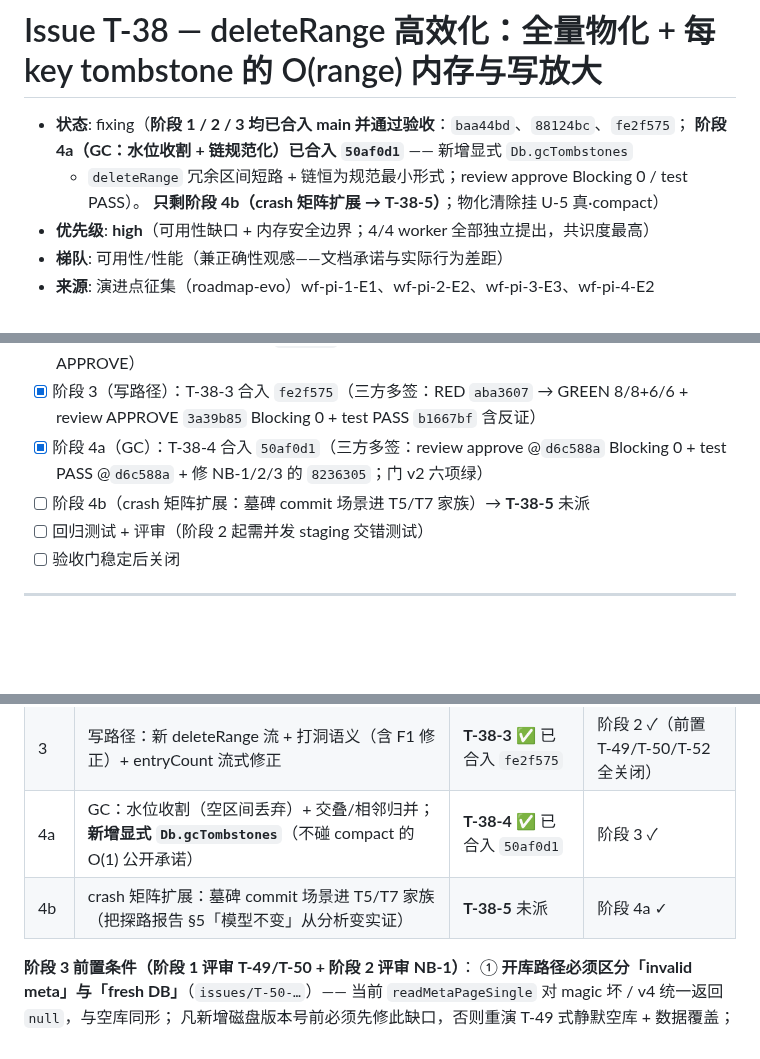
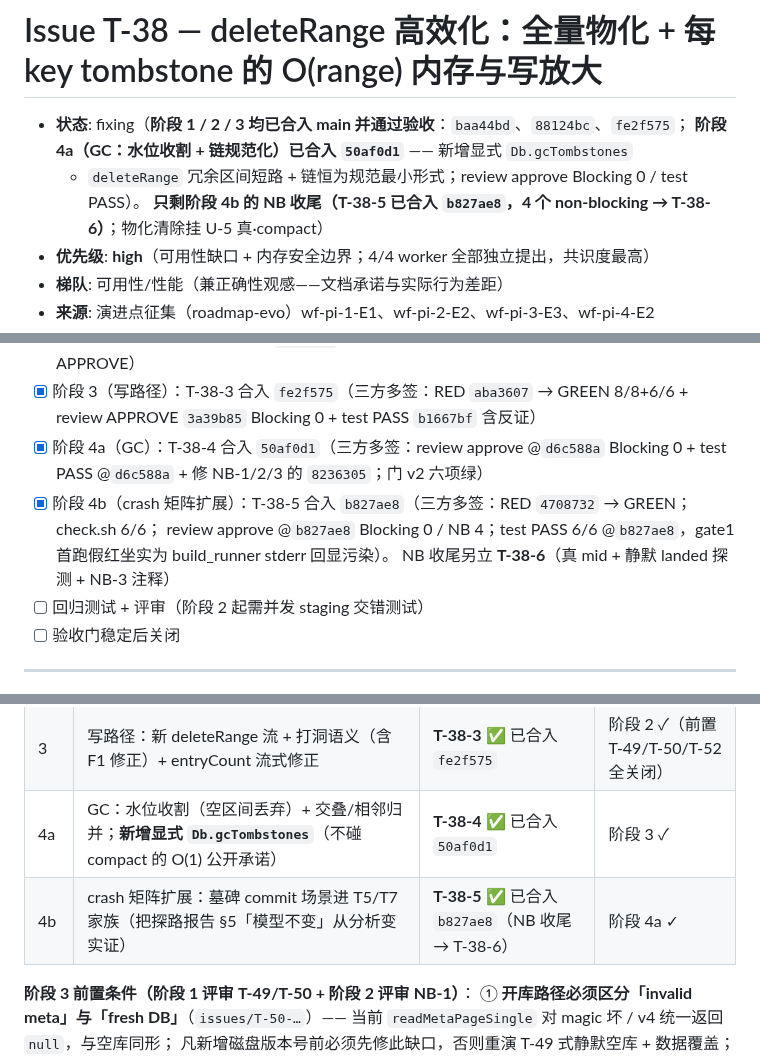
Before and after one commit to tt67wq/cube_db, a Markdown page: issues/T-38-deleteRange-efficient-range-tombstone.md, 3 parts joined by grey strips. Drawn GitHub-style; blank space fills up the shorter version.

Commit message:
docs(issues): T-38-5 三方多签合入 b827ae8（check.sh 6/6 + review approve 0B/4NB + test PASS）；NB 收尾另立 T-38-6

```diff
--- a/issues/T-38-deleteRange-efficient-range-tombstone.md
+++ b/issues/T-38-deleteRange-efficient-range-tombstone.md
@@ -3,7 +3,7 @@
 - **状态**: fixing（**阶段 1 / 2 / 3 均已合入 main 并通过验收**：`baa44bd`、`88124bc`、`fe2f575`；
   **阶段 4a（GC：水位收割 + 链规范化）已合入 `50af0d1`** —— 新增显式 `Db.gcTombstones`
   + `deleteRange` 冗余区间短路 + 链恒为规范最小形式；review approve Blocking 0 / test PASS）。
-  **只剩阶段 4b（crash 矩阵扩展 → T-38-5）**；物化清除挂 U-5 真·compact）
+  **只剩阶段 4b 的 NB 收尾（T-38-5 已合入 `b827ae8`，4 个 non-blocking → T-38-6）**；物化清除挂 U-5 真·compact）
 - **优先级**: **high**（可用性缺口 + 内存安全边界；4/4 worker 全部独立提出，共识度最高）
 - **梯队**: 可用性/性能（兼正确性观感——文档承诺与实际行为差距）
 - **来源**: 演进点征集（roadmap-evo）wf-pi-1-E1、wf-pi-2-E2、wf-pi-3-E3、wf-pi-4-E2
@@ -76,7 +76,9 @@ select 迭代器 + tombstone 批量提交实现"），但**没有披露 O(range)
 - [x] 阶段 3（写路径）：T-38-3 合入 `fe2f575`（三方多签：RED `aba3607` → GREEN 8/8+6/6 + review APPROVE `3a39b85` Blocking 0 + test PASS `b1667bf` 含反证）
 - [x] 阶段 4a（GC）：T-38-4 合入 `50af0d1`（三方多签：review approve @`d6c588a` Blocking 0 +
   test PASS @`d6c588a` + 修 NB-1/2/3 的 `8236305`；门 v2 六项绿）
-- [ ] 阶段 4b（crash 矩阵扩展：墓碑 commit 场景进 T5/T7 家族）→ **T-38-5** 未派
+- [x] 阶段 4b（crash 矩阵扩展）：T-38-5 合入 `b827ae8`（三方多签：RED `4708732` → GREEN；check.sh 6/6；
+  review approve @`b827ae8` Blocking 0 / NB 4；test PASS 6/6 @`b827ae8`，gate1 首跑假红坐实为 build_runner stderr 回显污染）。
+  NB 收尾另立 **T-38-6**（真 mid + 静默 landed 探测 + NB-3 注释）
 - [ ] 回归测试 + 评审（阶段 2 起需并发 staging 交错测试）
 - [ ] 验收门稳定后关闭
 
@@ -107,7 +109,7 @@ select 迭代器 + tombstone 批量提交实现"），但**没有披露 O(range)
 | 2 | 读路径：遮蔽判定（tomb_head=0 时休眠） | **T-38-2** ✅ 已合入 `88124bc` | T-51 关闭 ✓ |
 | 3 | 写路径：新 deleteRange 流 + 打洞语义（含 F1 修正）+ entryCount 流式修正 | **T-38-3** ✅ 已合入 `fe2f575` | 阶段 2 ✓（前置 T-49/T-50/T-52 全关闭） |
 | 4a | GC：水位收割（空区间丢弃）+ 交叠/相邻归并；**新增显式 `Db.gcTombstones`**（不碰 compact 的 O(1) 公开承诺） | **T-38-4** ✅ 已合入 `50af0d1` | 阶段 3 ✓ |
-| 4b | crash 矩阵扩展：墓碑 commit 场景进 T5/T7 家族（把探路报告 §5「模型不变」从分析变实证） | **T-38-5** 未派 | 阶段 4a ✓ |
+| 4b | crash 矩阵扩展：墓碑 commit 场景进 T5/T7 家族（把探路报告 §5「模型不变」从分析变实证） | **T-38-5** ✅ 已合入 `b827ae8`（NB 收尾 → T-38-6） | 阶段 4a ✓ |
 
 **阶段 3 前置条件（阶段 1 评审 T-49/T-50 + 阶段 2 评审 NB-1）**：
 ① **开库路径必须区分「invalid meta」与「fresh DB」**（`issues/T-50-…`）——
```
